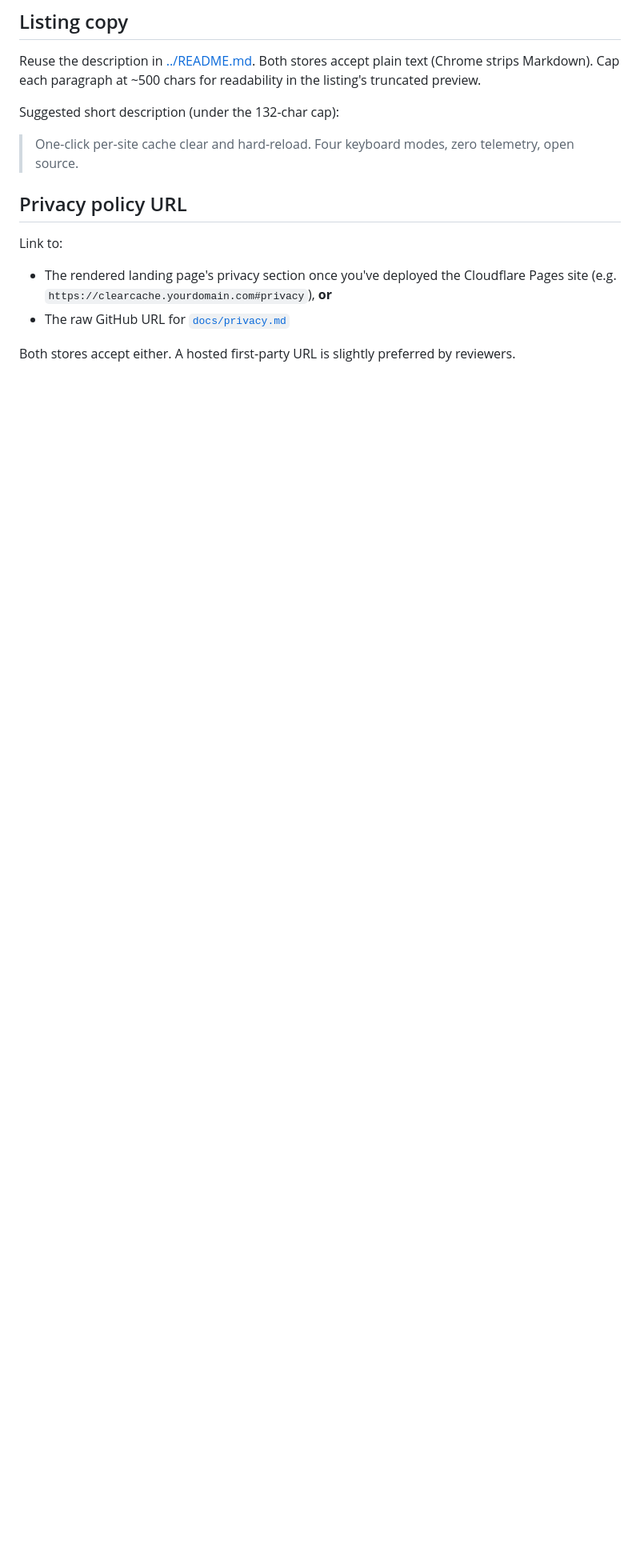
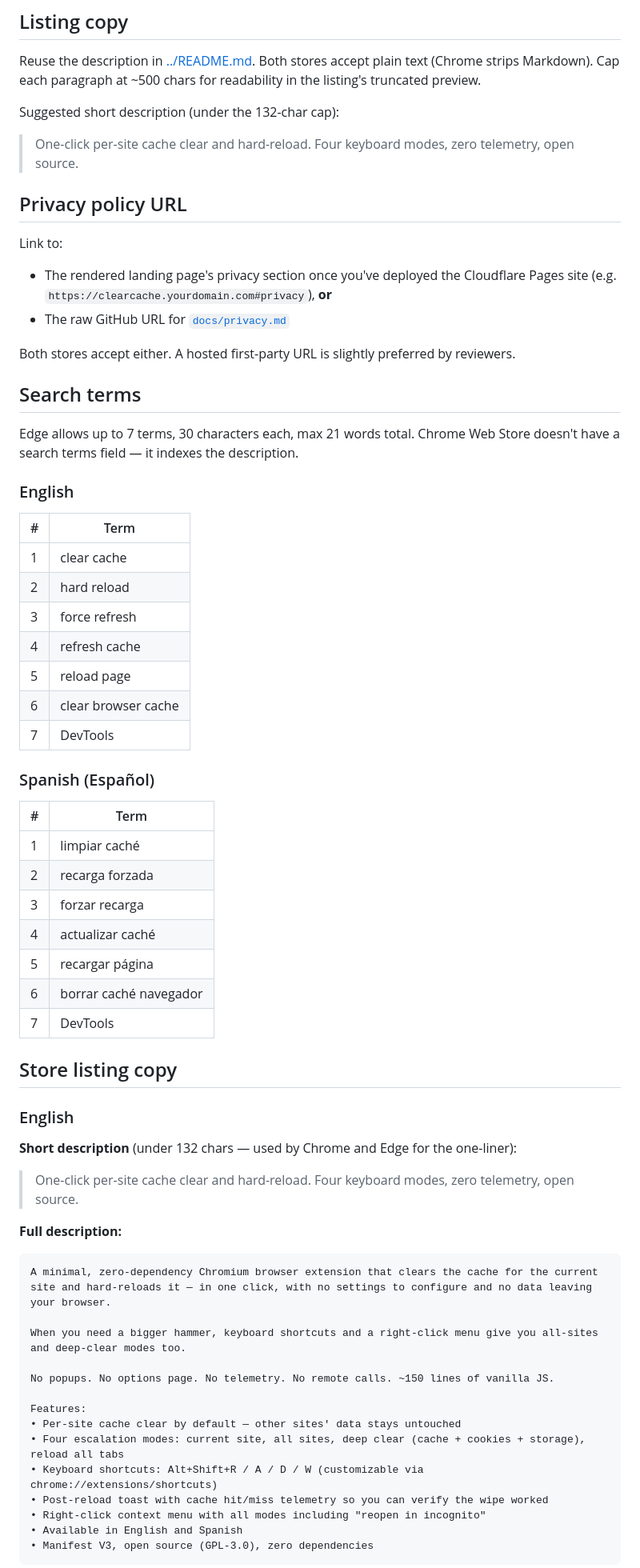
Before and after one commit to isaiasgv/ClearCache, a Markdown page: store/README.md, the part around one of its changes. Shown at 80% size. Rendered like a GitHub page; blank space fills up the shorter version.

Commit message:
docs: add store search terms and listing copy in English and Spanish

````diff
--- a/store/README.md
+++ b/store/README.md
@@ -54,3 +54,58 @@ Link to:
 
 Both stores accept either. A hosted first-party URL is slightly preferred by reviewers.
 
+## Search terms
+
+Edge allows up to 7 terms, 30 characters each, max 21 words total. Chrome Web Store doesn't have a search terms field — it indexes the description.
+
+### English
+
+| # | Term                    |
+|---|-------------------------|
+| 1 | clear cache             |
+| 2 | hard reload             |
+| 3 | force refresh           |
+| 4 | refresh cache           |
+| 5 | reload page             |
+| 6 | clear browser cache     |
+| 7 | DevTools                |
+
+### Spanish (Espa&ntilde;ol)
+
+| # | Term                    |
+|---|-------------------------|
+| 1 | limpiar caché           |
+| 2 | recarga forzada         |
+| 3 | forzar recarga          |
+| 4 | actualizar caché        |
+| 5 | recargar página         |
+| 6 | borrar caché navegador  |
+| 7 | DevTools                |
+
+## Store listing copy
+
+### English
+
+**Short description** (under 132 chars — used by Chrome and Edge for the one-liner):
+
+> One-click per-site cache clear and hard-reload. Four keyboard modes, zero telemetry, open source.
+
+**Full description:**
+
+```
+A minimal, zero-dependency Chromium browser extension that clears the cache for the current site and hard-reloads it — in one click, with no settings to configure and no data leaving your browser.
+
+When you need a bigger hammer, keyboard shortcuts and a right-click menu give you all-sites and deep-clear modes too.
+
+No popups. No options page. No telemetry. No remote calls. ~150 lines of vanilla JS.
+
+Features:
+• Per-site cache clear by default — other sites' data stays untouched
+• Four escalation modes: current site, all sites, deep clear (cache + cookies + storage), reload all tabs
+• Keyboard shortcuts: Alt+Shift+R / A / D / W (customizable via chrome://extensions/shortcuts)
+• Post-reload toast with cache hit/miss telemetry so you can verify the wipe worked
+• Right-click context menu with all modes including "reopen in incognito"
+• Available in English and Spanish
+• Manifest V3, open source (GPL-3.0), zero dependencies
+```
+
````
Also changed, not shown: other parts of store/README.md (+25 -0 lines).
